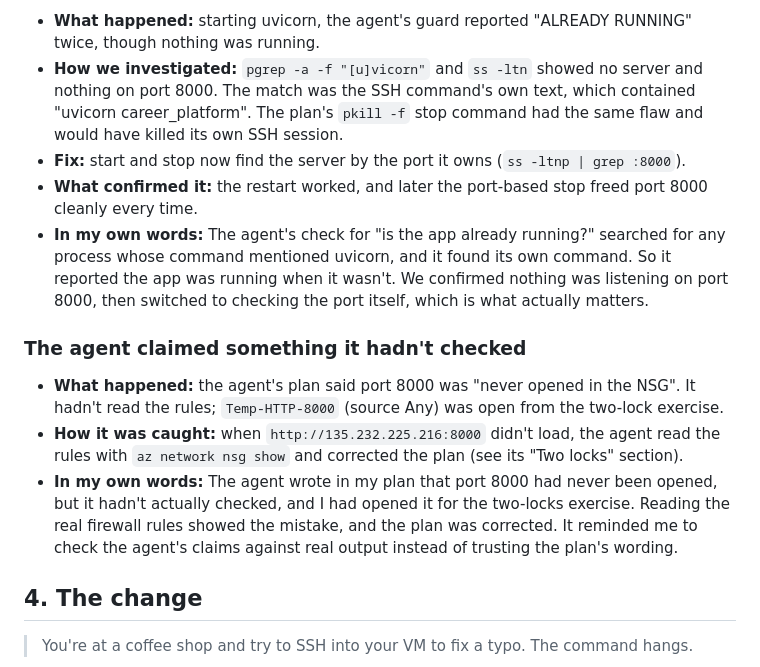
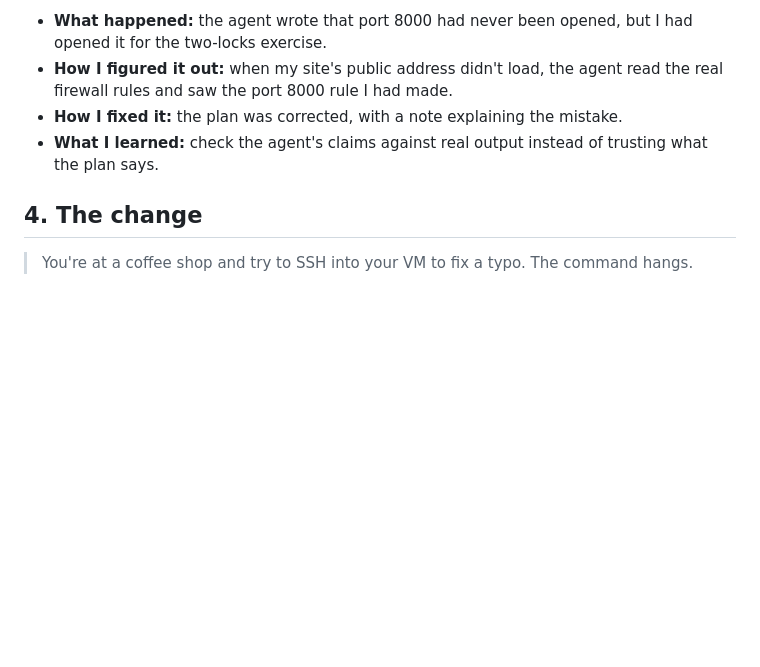
Before and after one commit to chelseahuang11/career-platform, a Markdown page: docs/evidence/ex03.md, the part around one of its changes. Rendered like a GitHub page; blank space fills up the shorter version.

```diff
--- a/docs/evidence/ex03.md
+++ b/docs/evidence/ex03.md
@@ -67,15 +70,8 @@ Taken 2026-10-01 at 12:06 PM, while `Temp-HTTP-8000` was open and the app listen
 
-- **What happened:** starting uvicorn, the agent's guard reported "ALREADY RUNNING" twice, though nothing was running.
-- **How we investigated:** `pgrep -a -f "[u]vicorn"` and `ss -ltn` showed no server and nothing on port 8000. The match was the SSH command's own text, which contained "uvicorn career_platform". The plan's `pkill -f` stop command had the same flaw and would have killed its own SSH session.
-- **Fix:** start and stop now find the server by the port it owns (`ss -ltnp | grep :8000`).
-- **What confirmed it:** the restart worked, and later the port-based stop freed port 8000 cleanly every time.
-- **In my own words:** The agent's check for "is the app already running?" searched for any process whose command mentioned uvicorn, and it found its own command. So it reported the app was running when it wasn't. We confirmed nothing was listening on port 8000, then switched to checking the port itself, which is what actually matters.
-
-### The agent claimed something it hadn't checked
-
-- **What happened:** the agent's plan said port 8000 was "never opened in the NSG". It hadn't read the rules; `Temp-HTTP-8000` (source Any) was open from the two-lock exercise.
-- **How it was caught:** when `http://135.232.225.216:8000` didn't load, the agent read the rules with `az network nsg show` and corrected the plan (see its "Two locks" section).
-- **In my own words:** The agent wrote in my plan that port 8000 had never been opened, but it hadn't actually checked, and I had opened it for the two-locks exercise. Reading the real firewall rules showed the mistake, and the plan was corrected. It reminded me to check the agent's claims against real output instead of trusting the plan's wording.
+- **What happened:** the agent wrote that port 8000 had never been opened, but I had opened it for the two-locks exercise.
+- **How I figured it out:** when my site's public address didn't load, the agent read the real firewall rules and saw the port 8000 rule I had made.
+- **How I fixed it:** the plan was corrected, with a note explaining the mistake.
+- **What I learned:** check the agent's claims against real output instead of trusting what the plan says.
 
 ## 4. The change
 
```
Also changed, not shown: other parts of docs/evidence/ex03.md (+26 -23 lines).
